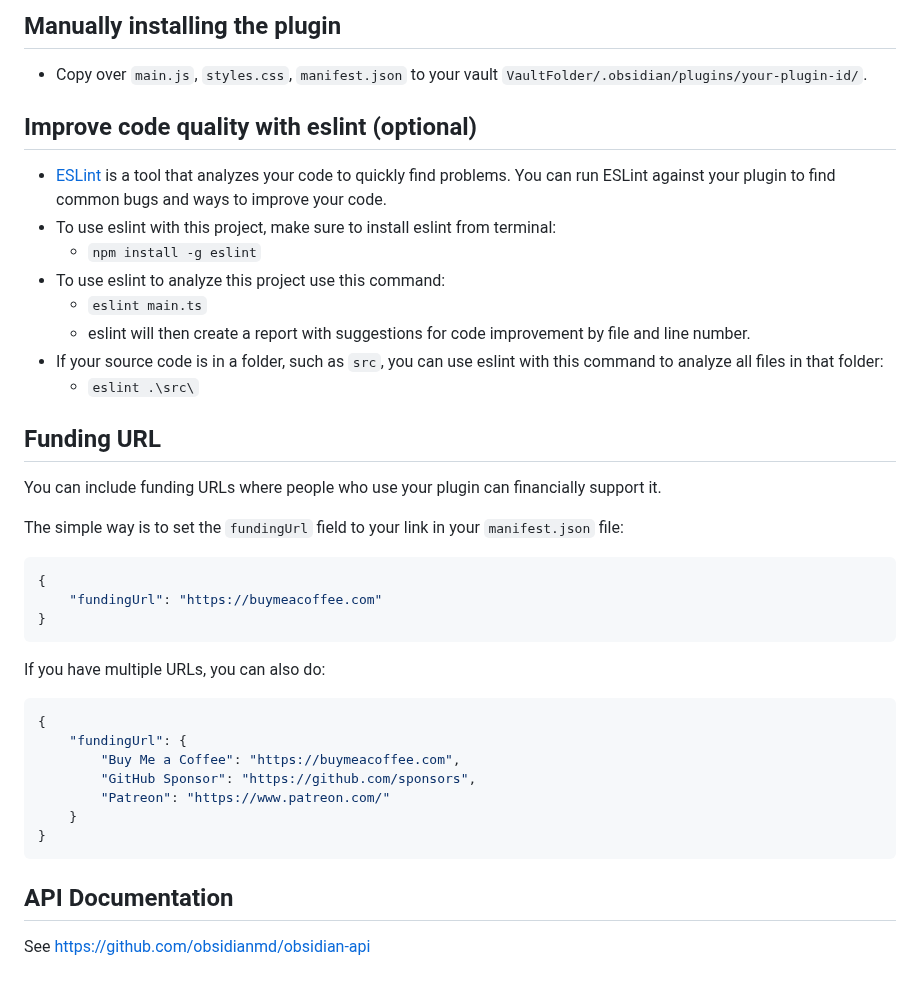
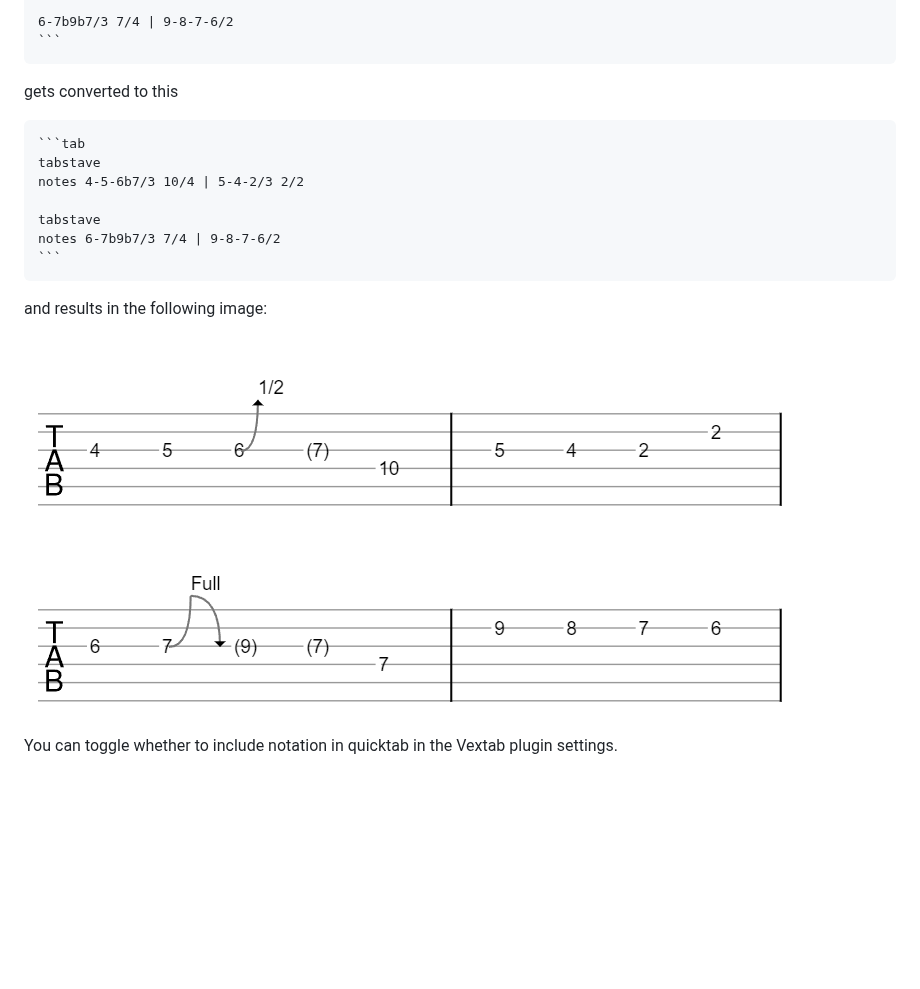
Before and after one commit to luigman/obsidian-vextab, a Markdown page: README.md, the part around one of its changes. Drawn GitHub-style; pictures changed too: images/example-quicktab.png (added); blank space fills up the shorter version.

`````diff
--- a/README.md
+++ b/README.md
@@ -55,42 +53,19 @@ Quick starting guide for new plugin devs:
 
-## Manually installing the plugin
+6-7b9b7/3 7/4 | 9-8-7-6/2
+```
+````
+gets converted to this
+````
+```tab
+tabstave
+notes 4-5-6b7/3 10/4 | 5-4-2/3 2/2
 
-- Copy over `main.js`, `styles.css`, `manifest.json` to your vault `VaultFolder/.obsidian/plugins/your-plugin-id/`.
+tabstave
+notes 6-7b9b7/3 7/4 | 9-8-7-6/2
+```
+````
+and results in the following image:
 
-## Improve code quality with eslint (optional)
-- [ESLint](https://eslint.org/) is a tool that analyzes your code to quickly find problems. You can run ESLint against your plugin to find common bugs and ways to improve your code.
-- To use eslint with this project, make sure to install eslint from terminal:
-  - `npm install -g eslint`
-- To use eslint to analyze this project use this command:
-  - `eslint main.ts`
-  - eslint will then create a report with suggestions for code improvement by file and line number.
-- If your source code is in a folder, such as `src`, you can use eslint with this command to analyze all files in that folder:
-  - `eslint .\src\`
+![example-quicktab](./images/example-quicktab.png)
 
-## Funding URL
-
-You can include funding URLs where people who use your plugin can financially support it.
-
-The simple way is to set the `fundingUrl` field to your link in your `manifest.json` file:
-
-```json
-{
-    "fundingUrl": "https://buymeacoffee.com"
-}
-```
-
-If you have multiple URLs, you can also do:
-
-```json
-{
-    "fundingUrl": {
-        "Buy Me a Coffee": "https://buymeacoffee.com",
-        "GitHub Sponsor": "https://github.com/sponsors",
-        "Patreon": "https://www.patreon.com/"
-    }
-}
-```
-
-## API Documentation
-
-See https://github.com/obsidianmd/obsidian-api
+You can toggle whether to include notation in quicktab in the Vextab plugin settings.
`````
Also changed, not shown: other parts of README.md (+38 -40 lines), images/example1.png (added), 13 other files.
